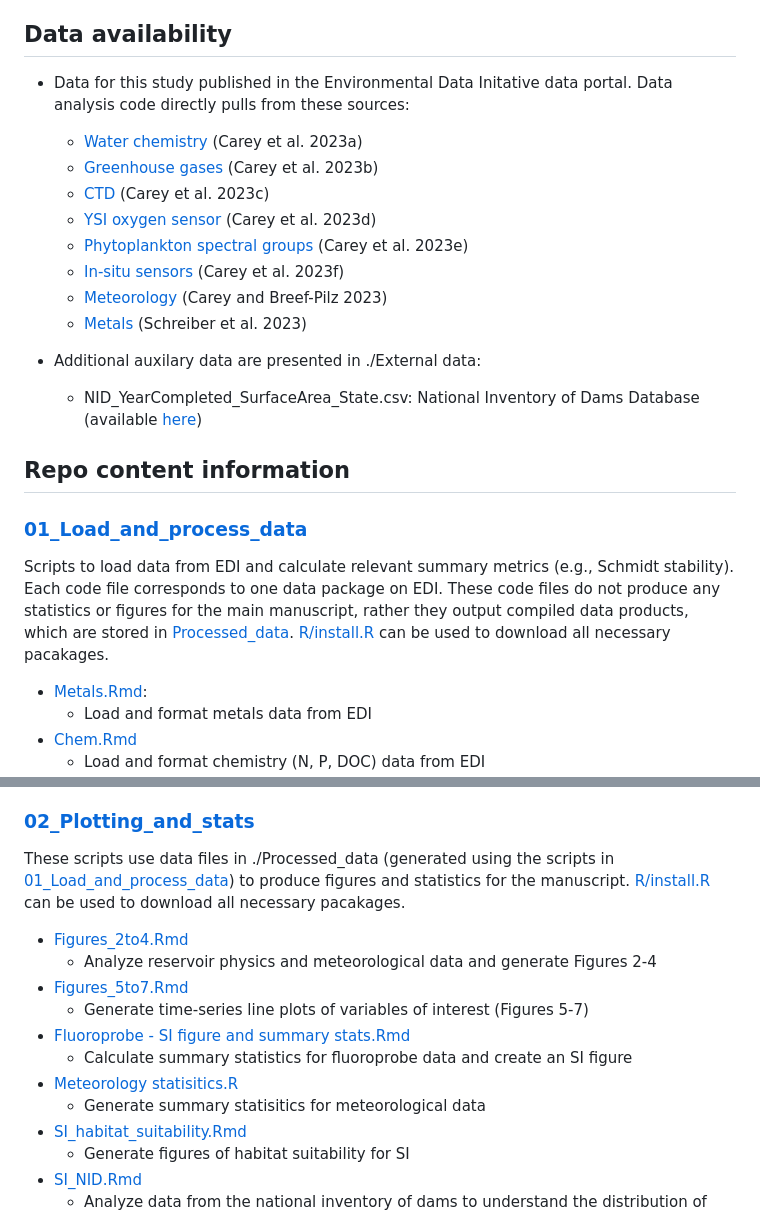
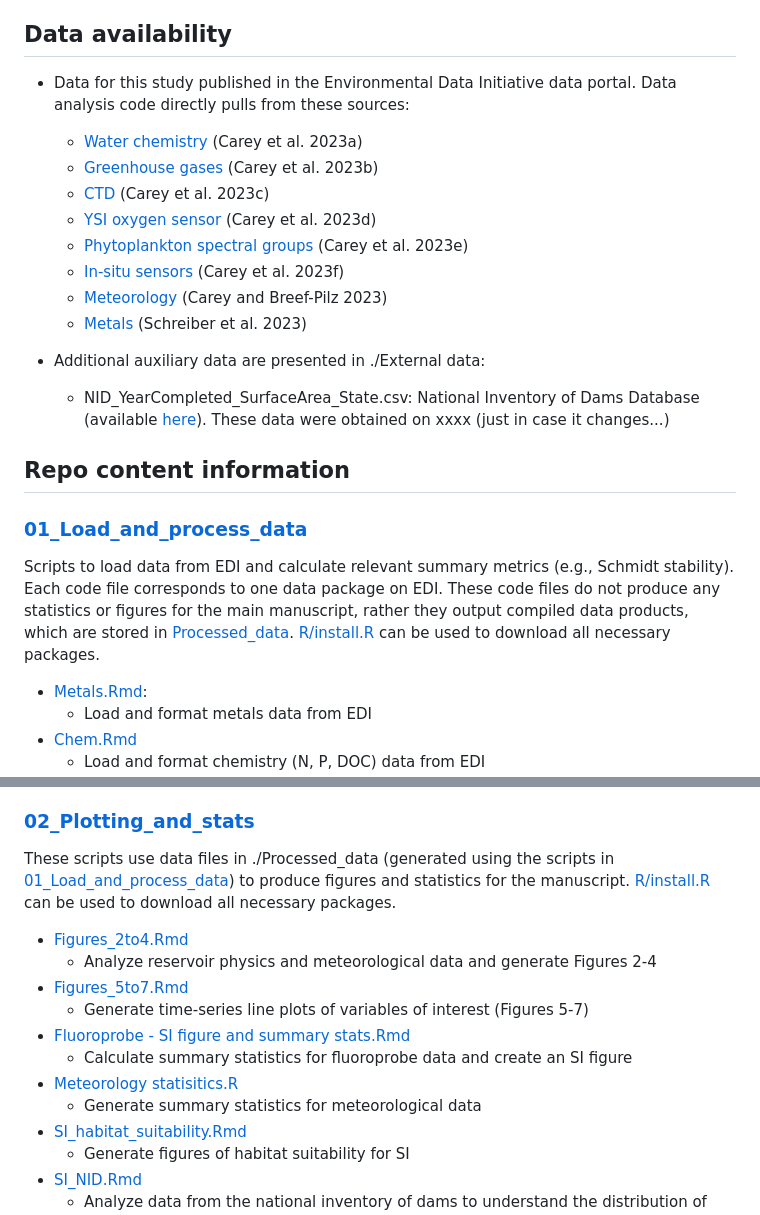
Before and after one commit to abbylewis/BVR_Drawdown, a Markdown page: README.md, 2 parts joined by grey strips. GitHub-like rendering.

Commit message:
minor typos in README

```diff
--- a/README.md
+++ b/README.md
@@ -12,7 +12,7 @@ Carbon dioxide, drawdown, dissolved oxygen, high-frequency sensors, nitrogen, ph
 
 ## Data availability
 
-* Data for this study published in the Environmental Data Initative data portal. Data analysis code directly pulls from these sources:
+* Data for this study published in the Environmental Data Initiative data portal. Data analysis code directly pulls from these sources:
     * [Water chemistry](https://portal.edirepository.org/nis/mapbrowse?packageid=edi.199.11) (Carey et al. 2023a)
     * [Greenhouse gases](https://portal.edirepository.org/nis/mapbrowse?packageid=edi.551.7) (Carey et al. 2023b)
     * [CTD](https://portal.edirepository.org/nis/mapbrowse?packageid=edi.200.12) (Carey et al. 2023c)
@@ -22,14 +22,14 @@ Carbon dioxide, drawdown, dissolved oxygen, high-frequency sensors, nitrogen, ph
     * [Meteorology](https://portal.edirepository.org/nis/mapbrowse?packageid=edi.389.7) (Carey and Breef-Pilz 2023)
     * [Metals](https://portal.edirepository.org/nis/mapbrowse?packageid=edi.455.7) (Schreiber et al. 2023)
 
-* Additional auxilary data are presented in ./External data:
-    * NID_YearCompleted_SurfaceArea_State.csv: National Inventory of Dams Database (available [here](https://nid.sec.usace.army.mil/#/))
+* Additional auxiliary data are presented in ./External data:
+    * NID_YearCompleted_SurfaceArea_State.csv: National Inventory of Dams Database (available [here](https://nid.sec.usace.army.mil/#/)). These data were obtained on xxxx (just in case it changes...)
 
 ## Repo content information
 
 ### [01_Load_and_process_data](01_Load_and_process_data)
 
-Scripts to load data from EDI and calculate relevant summary metrics (e.g., Schmidt stability). Each code file corresponds to one data package on EDI. These code files do not produce any statistics or figures for the main manuscript, rather they output compiled data products, which are stored in [Processed_data](Processed_data). [R/install.R](R/install.R) can be used to download all necessary pacakages.
+Scripts to load data from EDI and calculate relevant summary metrics (e.g., Schmidt stability). Each code file corresponds to one data package on EDI. These code files do not produce any statistics or figures for the main manuscript, rather they output compiled data products, which are stored in [Processed_data](Processed_data). [R/install.R](R/install.R) can be used to download all necessary packages.
 
 * [Metals.Rmd](01_Load_and_process_data/Metals.Rmd):
    * Load and format metals data from EDI
@@ -48,7 +48,7 @@ Scripts to load data from EDI and calculate relevant summary metrics (e.g., Schm
 
 ### [02_Plotting_and_stats](02_Plotting_and_stats)
 
-These scripts use data files in ./Processed_data (generated using the scripts in [01_Load_and_process_data](01_Load_and_process_data)) to produce figures and statistics for the manuscript. [R/install.R](R/install.R) can be used to download all necessary pacakages.
+These scripts use data files in ./Processed_data (generated using the scripts in [01_Load_and_process_data](01_Load_and_process_data)) to produce figures and statistics for the manuscript. [R/install.R](R/install.R) can be used to download all necessary packages.
 
 * [Figures_2to4.Rmd](02_Plotting_and_stats/Figures_2to4.Rmd)
    * Analyze reservoir physics and meteorological data and generate Figures 2-4
@@ -57,7 +57,7 @@ These scripts use data files in ./Processed_data (generated using the scripts in
 * [Fluoroprobe - SI figure and summary stats.Rmd](02_Plotting_and_stats/Fluoroprobe-SI_figure_summary_stats.Rmd)
    * Calculate summary statistics for fluoroprobe data and create an SI figure
 * [Meteorology statisitics.R](02_Plotting_and_stats/Meteorology_statisitics.R)
-   * Generate summary statisitics for meteorological data
+   * Generate summary statistics for meteorological data
 * [SI_habitat_suitability.Rmd](02_Plotting_and_stats/SI_habitat_suitability.Rmd)
    * Generate figures of habitat suitability for SI
 * [SI_NID.Rmd](02_Plotting_and_stats/SI_NID.Rmd)
```
